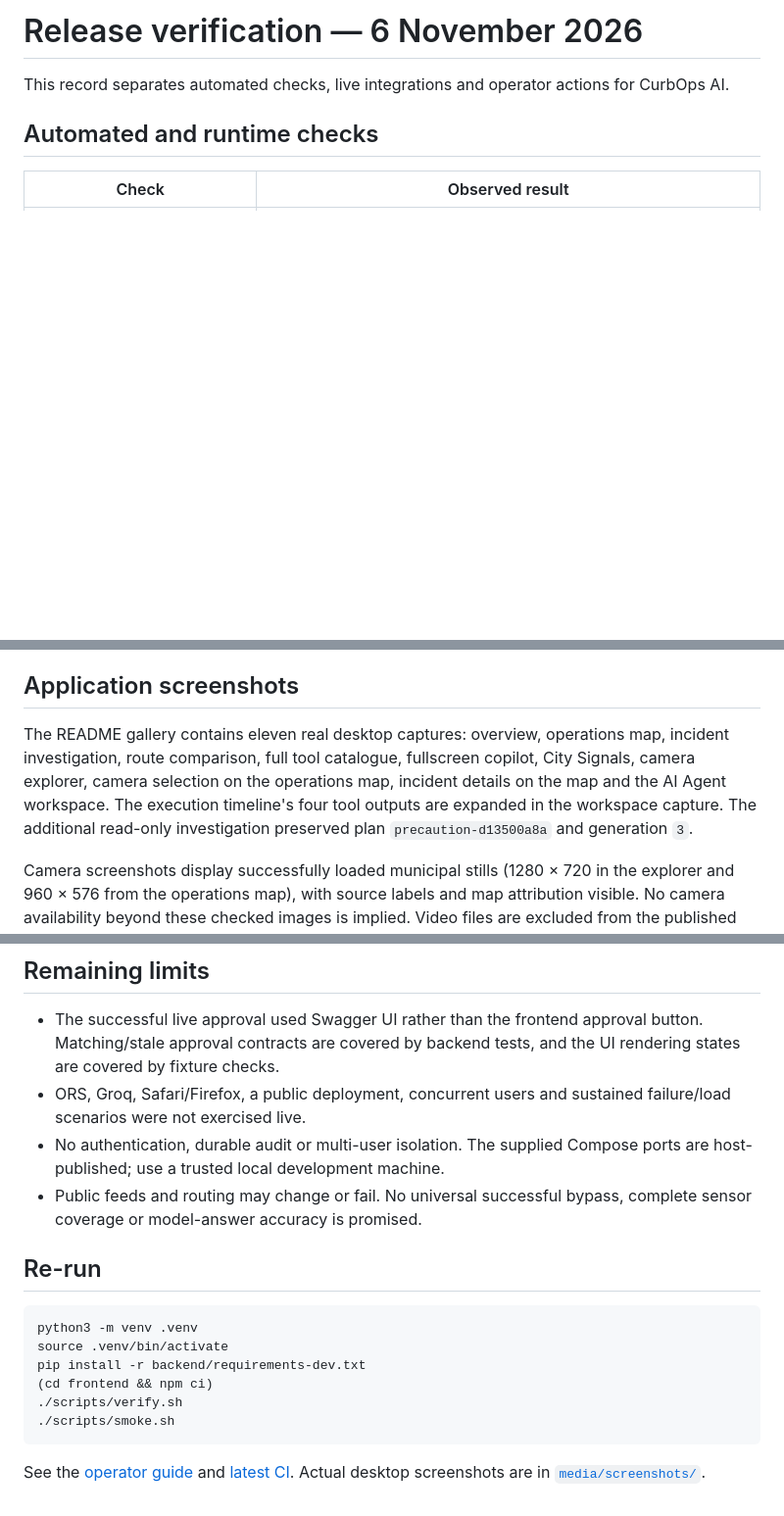
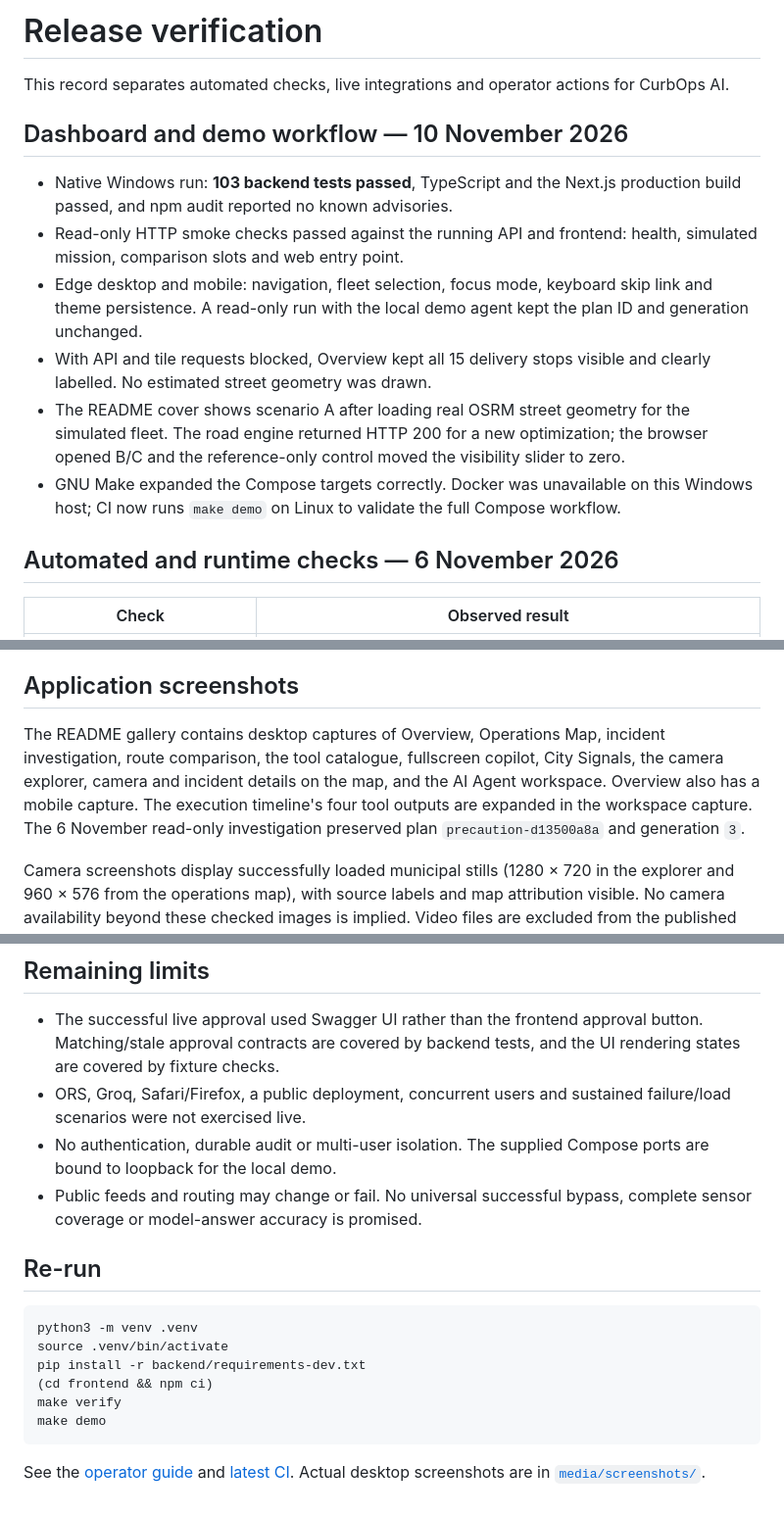
Before and after one commit to alexgomezz9/curbops-ai, a Markdown page: docs/verification.md, 3 parts joined by grey strips. Shown at 98% size. GitHub-like rendering; blank space fills up the shorter version.

````diff
--- a/docs/verification.md
+++ b/docs/verification.md
@@ -1,8 +1,17 @@
-# Release verification — 6 November 2026
+# Release verification
 
 This record separates automated checks, live integrations and operator actions for CurbOps AI.
 
-## Automated and runtime checks
+## Dashboard and demo workflow — 10 November 2026
+
+- Native Windows run: **103 backend tests passed**, TypeScript and the Next.js production build passed, and npm audit reported no known advisories.
+- Read-only HTTP smoke checks passed against the running API and frontend: health, simulated mission, comparison slots and web entry point.
+- Edge desktop and mobile: navigation, fleet selection, focus mode, keyboard skip link and theme persistence. A read-only run with the local demo agent kept the plan ID and generation unchanged.
+- With API and tile requests blocked, Overview kept all 15 delivery stops visible and clearly labelled. No estimated street geometry was drawn.
+- The README cover shows scenario A after loading real OSRM street geometry for the simulated fleet. The road engine returned HTTP 200 for a new optimization; the browser opened B/C and the reference-only control moved the visibility slider to zero.
+- GNU Make expanded the Compose targets correctly. Docker was unavailable on this Windows host; CI now runs `make demo` on Linux to validate the full Compose workflow.
+
+## Automated and runtime checks — 6 November 2026
 
 | Check | Observed result |
 |---|---|
@@ -64,7 +73,7 @@ The operator subsequently authorized approval of synthetic plan `precaution-d135
 
 ## Application screenshots
 
-The README gallery contains eleven real desktop captures: overview, operations map, incident investigation, route comparison, full tool catalogue, fullscreen copilot, City Signals, camera explorer, camera selection on the operations map, incident details on the map and the AI Agent workspace. The execution timeline's four tool outputs are expanded in the workspace capture. The additional read-only investigation preserved plan `precaution-d13500a8a` and generation `3`.
+The README gallery contains desktop captures of Overview, Operations Map, incident investigation, route comparison, the tool catalogue, fullscreen copilot, City Signals, the camera explorer, camera and incident details on the map, and the AI Agent workspace. Overview also has a mobile capture. The execution timeline's four tool outputs are expanded in the workspace capture. The 6 November read-only investigation preserved plan `precaution-d13500a8a` and generation `3`.
 
 Camera screenshots display successfully loaded municipal stills (1280 × 720 in the explorer and 960 × 576 from the operations map), with source labels and map attribution visible. No camera availability beyond these checked images is implied. Video files are excluded from the published tree.
 
@@ -80,7 +89,7 @@ The source code is published with all rights reserved. Third-party components an
 
 - The successful live approval used Swagger UI rather than the frontend approval button. Matching/stale approval contracts are covered by backend tests, and the UI rendering states are covered by fixture checks.
 - ORS, Groq, Safari/Firefox, a public deployment, concurrent users and sustained failure/load scenarios were not exercised live.
-- No authentication, durable audit or multi-user isolation. The supplied Compose ports are host-published; use a trusted local development machine.
+- No authentication, durable audit or multi-user isolation. The supplied Compose ports are bound to loopback for the local demo.
 - Public feeds and routing may change or fail. No universal successful bypass, complete sensor coverage or model-answer accuracy is promised.
 
 ## Re-run
@@ -90,8 +99,8 @@ python3 -m venv .venv
 source .venv/bin/activate
 pip install -r backend/requirements-dev.txt
 (cd frontend && npm ci)
-./scripts/verify.sh
-./scripts/smoke.sh
+make verify
+make demo
 ```
 
 See the [operator guide](demo.md) and [latest CI](https://github.com/alexgomezz9/curbops-ai/actions/workflows/ci.yml). Actual desktop screenshots are in [`media/screenshots/`](../media/screenshots/).
````
Also changed, not shown: README.md (+7 -7 lines), media/screenshots/01-overview.png, media/screenshots/12-overview-mobile.png (added).
